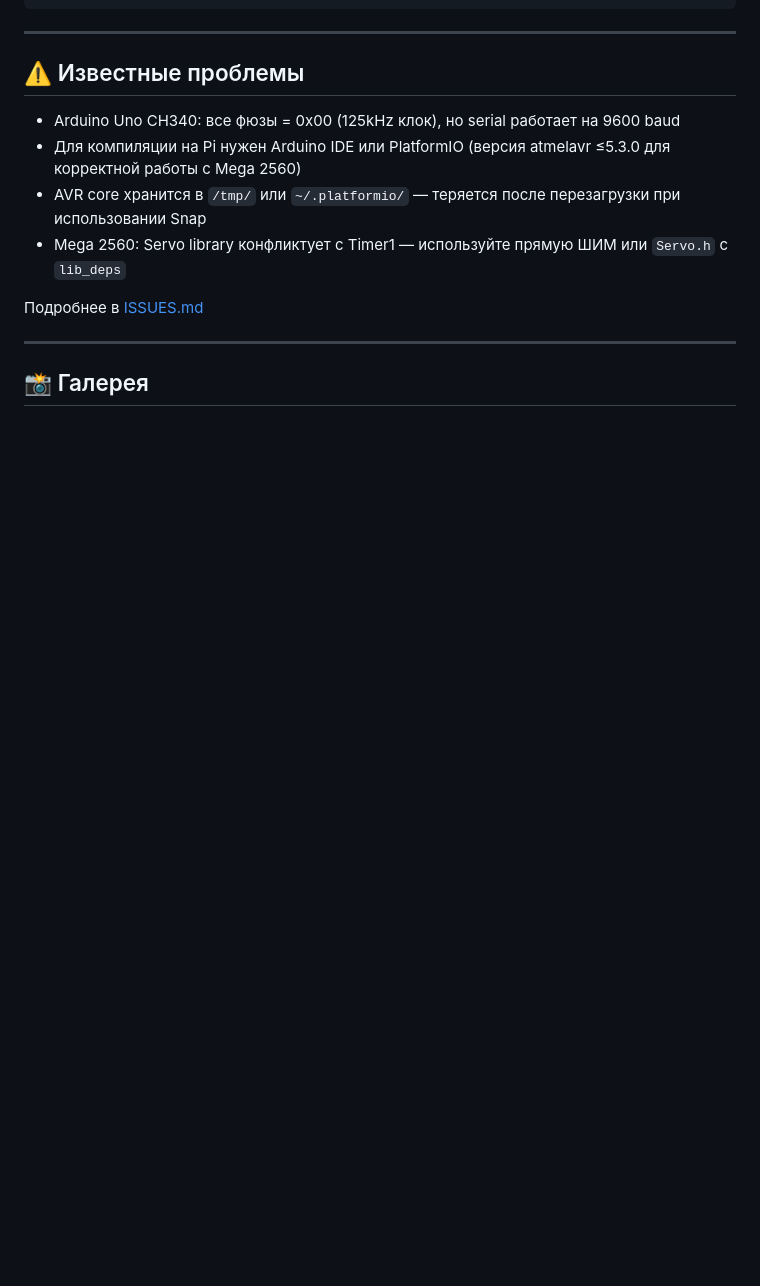
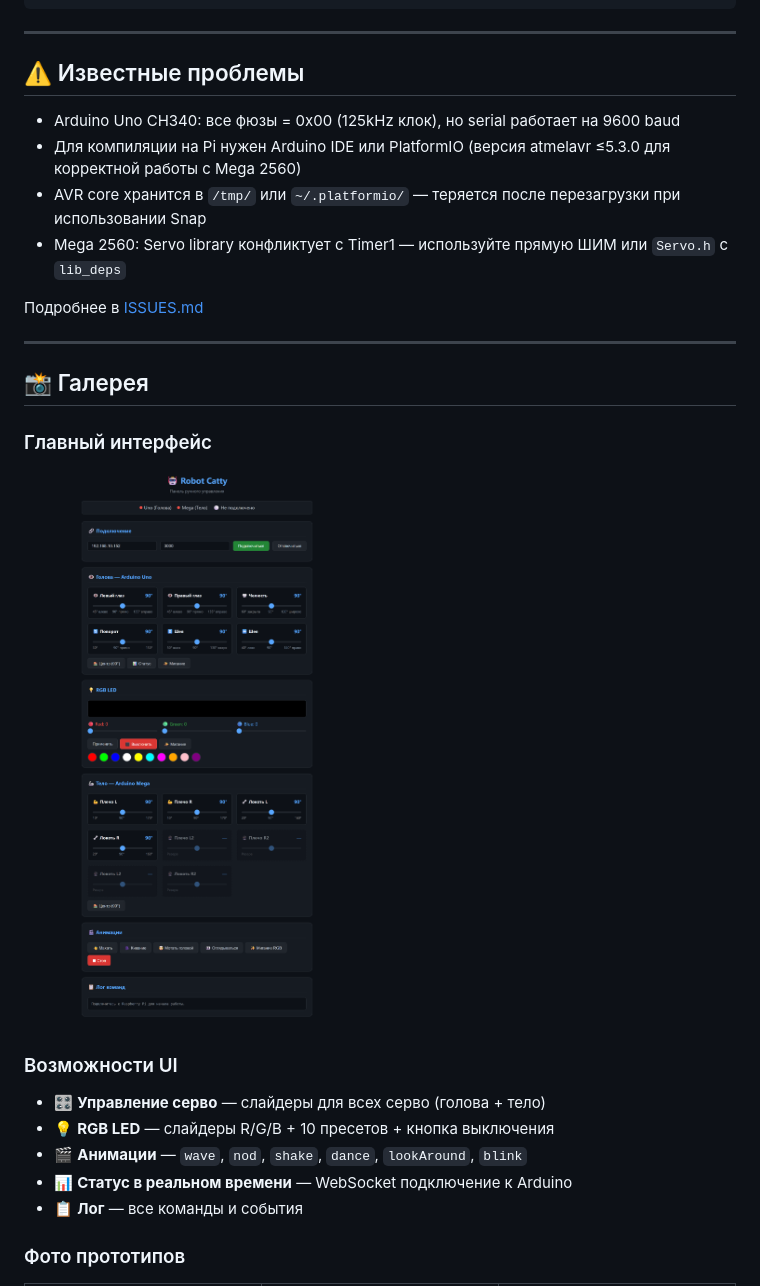
Before and after one commit to RuslanStrogov/robot-catty, a Markdown page: README.md, the part around the change printed below. Drawn GitHub-style; pictures changed too: docs/images/ui-screenshot.png (added); blank space fills up the shorter version.

Commit message:
docs: add real UI screenshot + features list in gallery section

```diff
--- a/README.md
+++ b/README.md
@@ -302,4 +302,18 @@ robot-catty/
 
 ## 📸 Галерея
 
+### Главный интерфейс
+
+![Robot Catty UI](docs/images/ui-screenshot.png)
+
+### Возможности UI
+
+- 🎛 **Управление серво** — слайдеры для всех серво (голова + тело)
+- 💡 **RGB LED** — слайдеры R/G/B + 10 пресетов + кнопка выключения
+- 🎬 **Анимации** — `wave`, `nod`, `shake`, `dance`, `lookAround`, `blink`
+- 📊 **Статус в реальном времени** — WebSocket подключение к Arduino
+- 📋 **Лог** — все команды и события
+
+### Фото прототипов
+
 <div align="center">
```
Also changed, not shown: other parts of README.md (+0 -5 lines).
